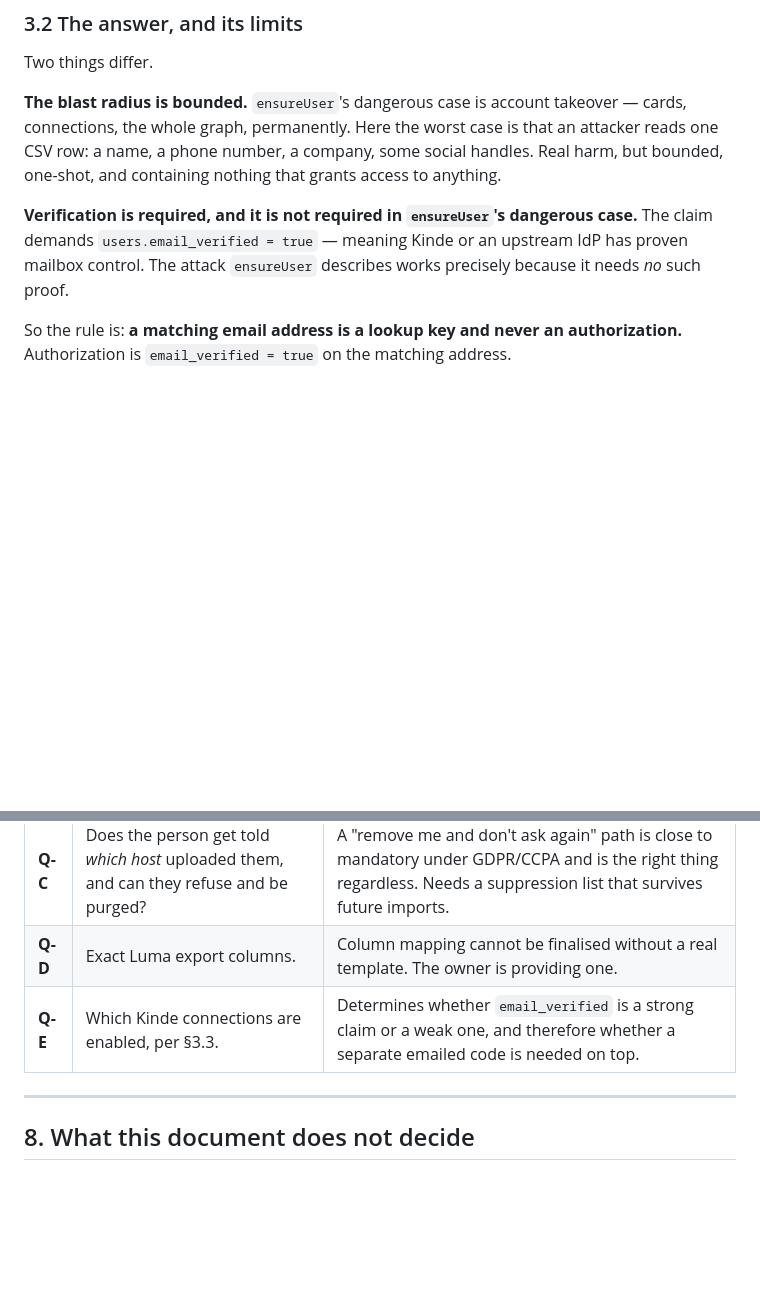
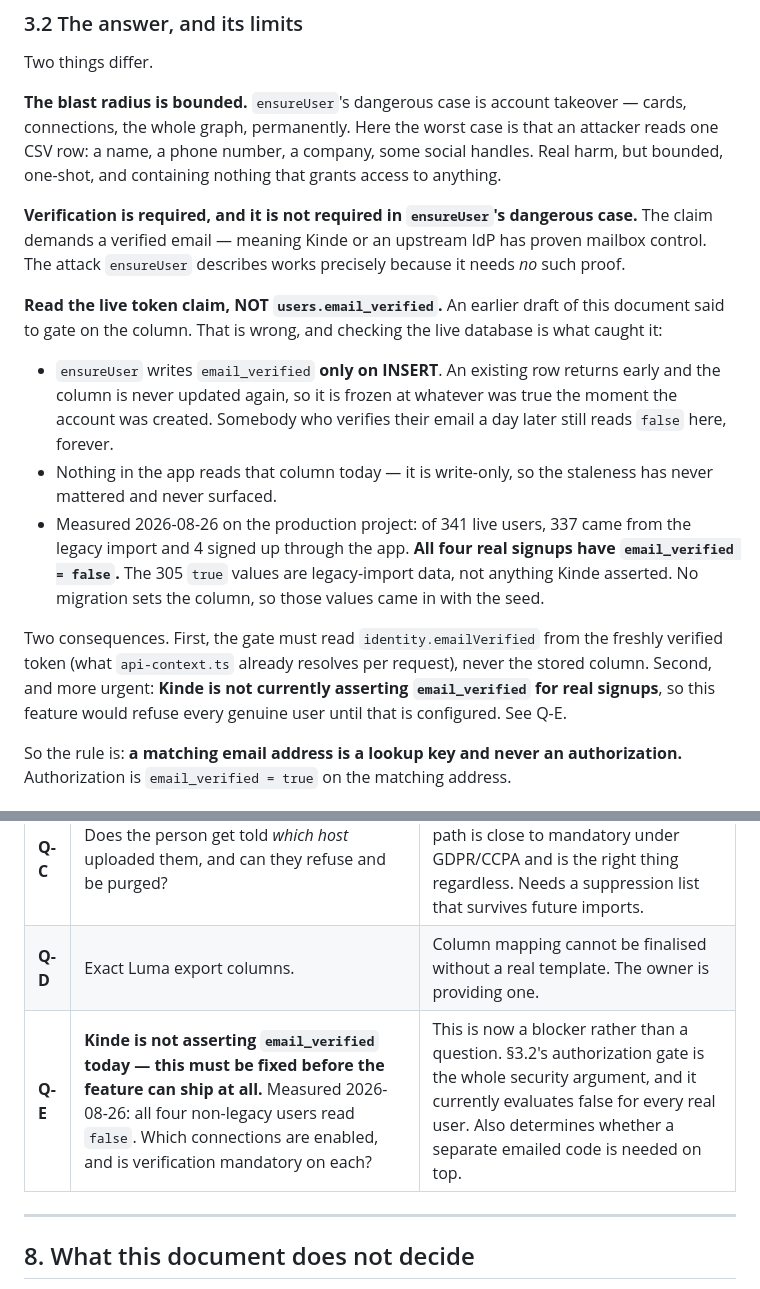
Before and after one commit to Jacob-McKanry/SmartCard.2.0, a Markdown page: docs/architecture/2026-08-22-event-attendee-import.md, 2 parts joined by grey strips. Rendered like a GitHub page; blank space fills up the shorter version.

Commit message:
Correct the attendee-import proposal: gate on the token, not the column
The proposal said the claim flow should require users.email_verified =
true. That is wrong, and querying the live database is what caught it.

ensureUser writes email_verified only on INSERT — an existing row
returns early and the column is never touched again. It is frozen at
account-creation time, so somebody who verifies their address a day
later still reads false forever. Nothing in the app reads the column
today, so the staleness has never mattered; the claim flow would have
been its first consumer and would have inherited the bug.

Worse, the column is not just stale, it is currently false for everyone
real. Of 341 live users, 337 are legacy import rows and 4 signed up
through the app; all four read false. The 305 true values arrived with
the legacy seed — no migration sets the column, and Kinde is evidently
not asserting the claim for new signups.

So the gate reads identity.emailVerified from the freshly verified token
that api-context.ts already resolves per request. And Q-E is promoted
from an open question to a blocker: the authorization gate that the
entire security argument rests on evaluates false for every genuine user
until Kinde is configured to assert verification.

```diff
--- a/docs/architecture/2026-08-22-event-attendee-import.md
+++ b/docs/architecture/2026-08-22-event-attendee-import.md
@@ -110,7 +110,15 @@ Two things differ.
 
 **The blast radius is bounded.** `ensureUser`'s dangerous case is account takeover — cards, connections, the whole graph, permanently. Here the worst case is that an attacker reads one CSV row: a name, a phone number, a company, some social handles. Real harm, but bounded, one-shot, and containing nothing that grants access to anything.
 
-**Verification is required, and it is not required in `ensureUser`'s dangerous case.** The claim demands `users.email_verified = true` — meaning Kinde or an upstream IdP has proven mailbox control. The attack `ensureUser` describes works precisely because it needs *no* such proof.
+**Verification is required, and it is not required in `ensureUser`'s dangerous case.** The claim demands a verified email — meaning Kinde or an upstream IdP has proven mailbox control. The attack `ensureUser` describes works precisely because it needs *no* such proof.
+
+**Read the live token claim, NOT `users.email_verified`.** An earlier draft of this document said to gate on the column. That is wrong, and checking the live database is what caught it:
+
+- `ensureUser` writes `email_verified` **only on INSERT**. An existing row returns early and the column is never updated again, so it is frozen at whatever was true the moment the account was created. Somebody who verifies their email a day later still reads `false` here, forever.
+- Nothing in the app reads that column today — it is write-only, so the staleness has never mattered and never surfaced.
+- Measured 2026-08-26 on the production project: of 341 live users, 337 came from the legacy import and 4 signed up through the app. **All four real signups have `email_verified = false`.** The 305 `true` values are legacy-import data, not anything Kinde asserted. No migration sets the column, so those values came in with the seed.
+
+Two consequences. First, the gate must read `identity.emailVerified` from the freshly verified token (what `api-context.ts` already resolves per request), never the stored column. Second, and more urgent: **Kinde is not currently asserting `email_verified` for real signups**, so this feature would refuse every genuine user until that is configured. See Q-E.
 
 So the rule is: **a matching email address is a lookup key and never an authorization.** Authorization is `email_verified = true` on the matching address.
 
@@ -229,7 +237,7 @@ The CSV parsing is the easy 5%. The cost is in §3 and in the RLS.
 | **Q-B** | Row cap per import, and per-host rate limit. | Nothing yet stops a host uploading 50,000 addresses. Needs a number. |
 | **Q-C** | Does the person get told *which host* uploaded them, and can they refuse and be purged? | A "remove me and don't ask again" path is close to mandatory under GDPR/CCPA and is the right thing regardless. Needs a suppression list that survives future imports. |
 | **Q-D** | Exact Luma export columns. | Column mapping cannot be finalised without a real template. The owner is providing one. |
-| **Q-E** | Which Kinde connections are enabled, per §3.3. | Determines whether `email_verified` is a strong claim or a weak one, and therefore whether a separate emailed code is needed on top. |
+| **Q-E** | **Kinde is not asserting `email_verified` today — this must be fixed before the feature can ship at all.** Measured 2026-08-26: all four non-legacy users read `false`. Which connections are enabled, and is verification mandatory on each? | This is now a blocker rather than a question. §3.2's authorization gate is the whole security argument, and it currently evaluates false for every real user. Also determines whether a separate emailed code is needed on top. |
 
 ---
 
```
